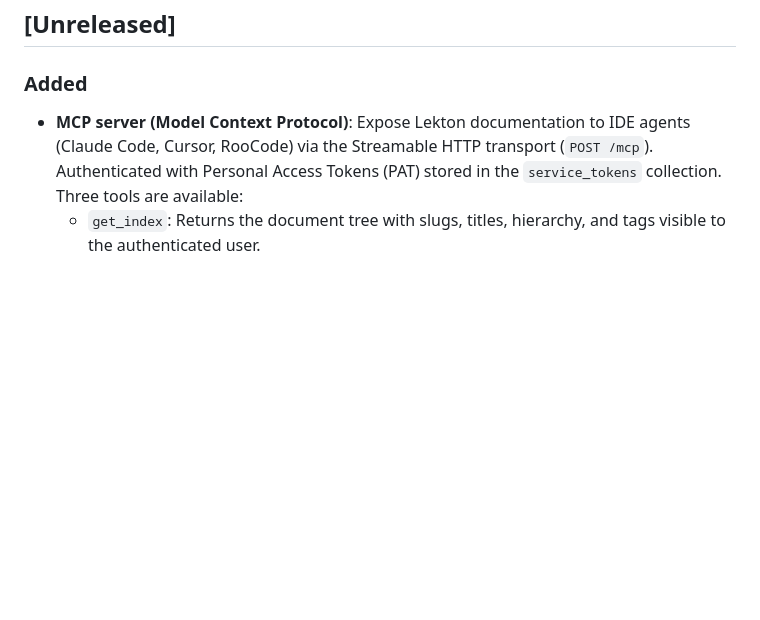
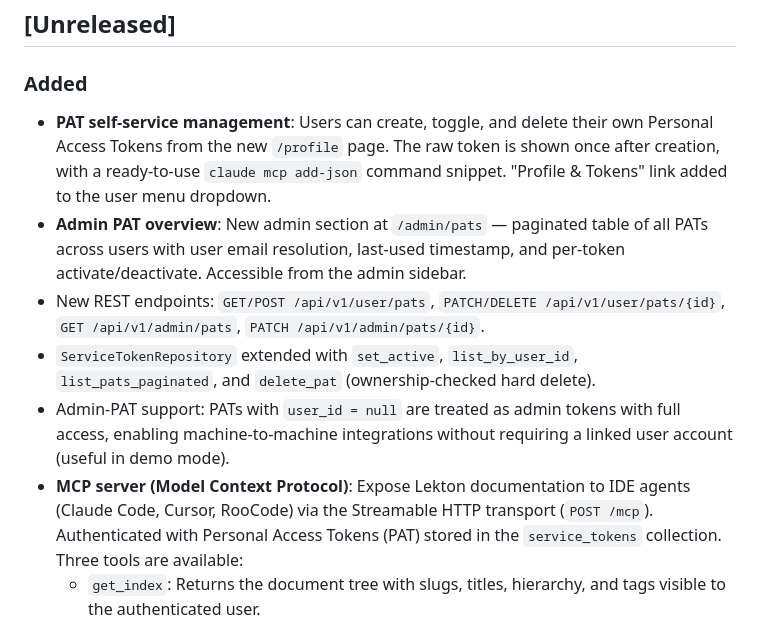
Before and after one commit to dghilardi/lekton, a Markdown page: CHANGELOG.md, the part around the change. GitHub-like rendering; blank space fills up the shorter version.

Commit message:
chore: update CHANGELOG with PAT management feature
Co-Authored-By: Claude Sonnet 4.6 <noreply@anthropic.com>

```diff
--- a/CHANGELOG.md
+++ b/CHANGELOG.md
@@ -5,6 +5,11 @@ All notable changes to this project will be documented in this file.
 ## [Unreleased]
 
 ### Added
+- **PAT self-service management**: Users can create, toggle, and delete their own Personal Access Tokens from the new `/profile` page. The raw token is shown once after creation, with a ready-to-use `claude mcp add-json` command snippet. "Profile & Tokens" link added to the user menu dropdown.
+- **Admin PAT overview**: New admin section at `/admin/pats` — paginated table of all PATs across users with user email resolution, last-used timestamp, and per-token activate/deactivate. Accessible from the admin sidebar.
+- New REST endpoints: `GET/POST /api/v1/user/pats`, `PATCH/DELETE /api/v1/user/pats/{id}`, `GET /api/v1/admin/pats`, `PATCH /api/v1/admin/pats/{id}`.
+- `ServiceTokenRepository` extended with `set_active`, `list_by_user_id`, `list_pats_paginated`, and `delete_pat` (ownership-checked hard delete).
+- Admin-PAT support: PATs with `user_id = null` are treated as admin tokens with full access, enabling machine-to-machine integrations without requiring a linked user account (useful in demo mode).
 - **MCP server (Model Context Protocol)**: Expose Lekton documentation to IDE agents (Claude Code, Cursor, RooCode) via the Streamable HTTP transport (`POST /mcp`). Authenticated with Personal Access Tokens (PAT) stored in the `service_tokens` collection. Three tools are available:
   - `get_index`: Returns the document tree with slugs, titles, hierarchy, and tags visible to the authenticated user.
   - `search_docs`: Semantic search via Qdrant vector store with access-level filtering, returns text fragments with source document slugs.
```
